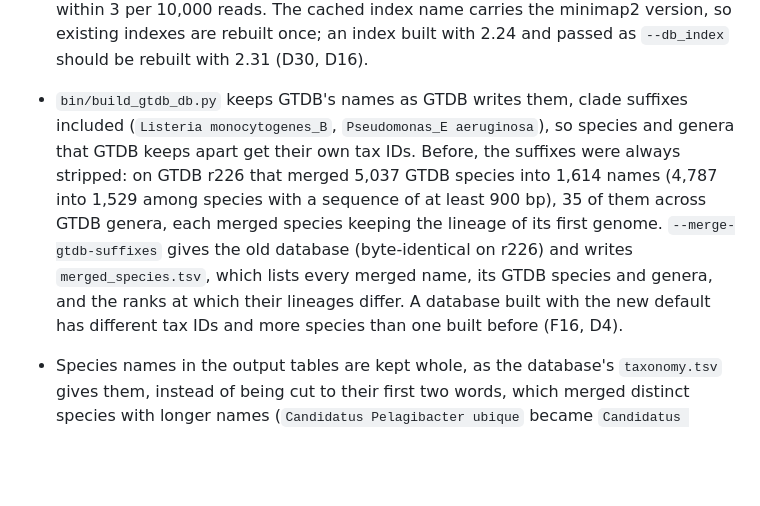
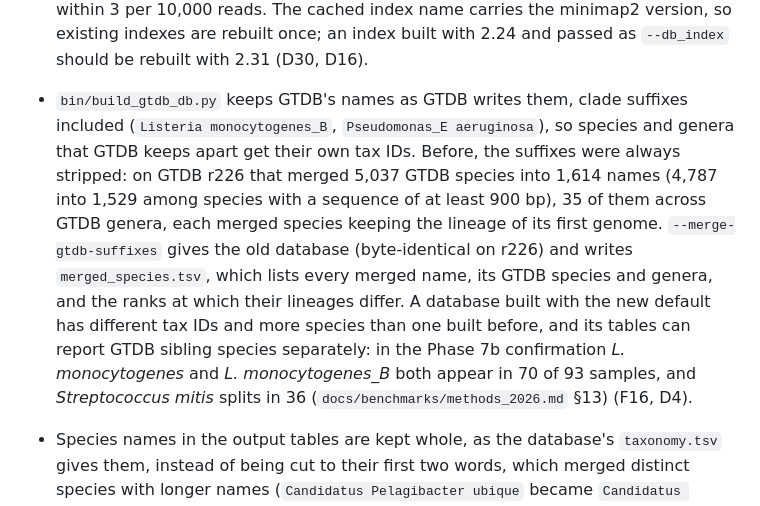
Before and after one commit to microbialds/NanoVI, a Markdown page: CHANGELOG.md, the part around the change. Drawn GitHub-style; blank space fills up the shorter version.

Commit message:
docs(changelog): GTDB sibling species can be reported separately with the default build (F16)

```diff
--- a/CHANGELOG.md
+++ b/CHANGELOG.md
@@ -44,7 +44,7 @@ All notable changes to the NanoVI pipeline will be documented in this file.
 
 - fastplong 0.7.0 (was 0.2.2) and minimap2 2.31 (was 2.24, now with samtools 1.24 instead of 1.18), from BioContainers (`quay.io/biocontainers/fastplong:0.7.0--h43da1c4_0` and the mulled minimap2 + samtools image `mulled-v2-66534bcbb7031a148b13e2ad42583020b9cd25c4:ad4c240457048f1d3cc0bd8c8fa39bf27d222eb7-0`), and from bioconda under `-profile conda`. On the Phase 7a real mock communities the upgrade gives the same species, species L1 within 0.0004 and assigned reads within 3 per 10,000 reads. The cached index name carries the minimap2 version, so existing indexes are rebuilt once; an index built with 2.24 and passed as `--db_index` should be rebuilt with 2.31 (D30, D16).
 
-- `bin/build_gtdb_db.py` keeps GTDB's names as GTDB writes them, clade suffixes included (`Listeria monocytogenes_B`, `Pseudomonas_E aeruginosa`), so species and genera that GTDB keeps apart get their own tax IDs. Before, the suffixes were always stripped: on GTDB r226 that merged 5,037 GTDB species into 1,614 names (4,787 into 1,529 among species with a sequence of at least 900 bp), 35 of them across GTDB genera, each merged species keeping the lineage of its first genome. `--merge-gtdb-suffixes` gives the old database (byte-identical on r226) and writes `merged_species.tsv`, which lists every merged name, its GTDB species and genera, and the ranks at which their lineages differ. A database built with the new default has different tax IDs and more species than one built before (F16, D4).
+- `bin/build_gtdb_db.py` keeps GTDB's names as GTDB writes them, clade suffixes included (`Listeria monocytogenes_B`, `Pseudomonas_E aeruginosa`), so species and genera that GTDB keeps apart get their own tax IDs. Before, the suffixes were always stripped: on GTDB r226 that merged 5,037 GTDB species into 1,614 names (4,787 into 1,529 among species with a sequence of at least 900 bp), 35 of them across GTDB genera, each merged species keeping the lineage of its first genome. `--merge-gtdb-suffixes` gives the old database (byte-identical on r226) and writes `merged_species.tsv`, which lists every merged name, its GTDB species and genera, and the ranks at which their lineages differ. A database built with the new default has different tax IDs and more species than one built before, and its tables can report GTDB sibling species separately: in the Phase 7b confirmation *L. monocytogenes* and *L. monocytogenes_B* both appear in 70 of 93 samples, and *Streptococcus mitis* splits in 36 (`docs/benchmarks/methods_2026.md` §13) (F16, D4).
 
 - Species names in the output tables are kept whole, as the database's `taxonomy.tsv` gives them, instead of being cut to their first two words, which merged distinct species with longer names (`Candidatus Pelagibacter ubique` became `Candidatus Pelagibacter`) and NCBI subspecies and strains. `--binomial_names` cuts names to genus and epithet as before, but keeps `Candidatus` names to three words. GTDB names have two words, so GTDB-based tables are unchanged; tables from NCBI or custom databases with longer names change (F17, D4).
 
```
